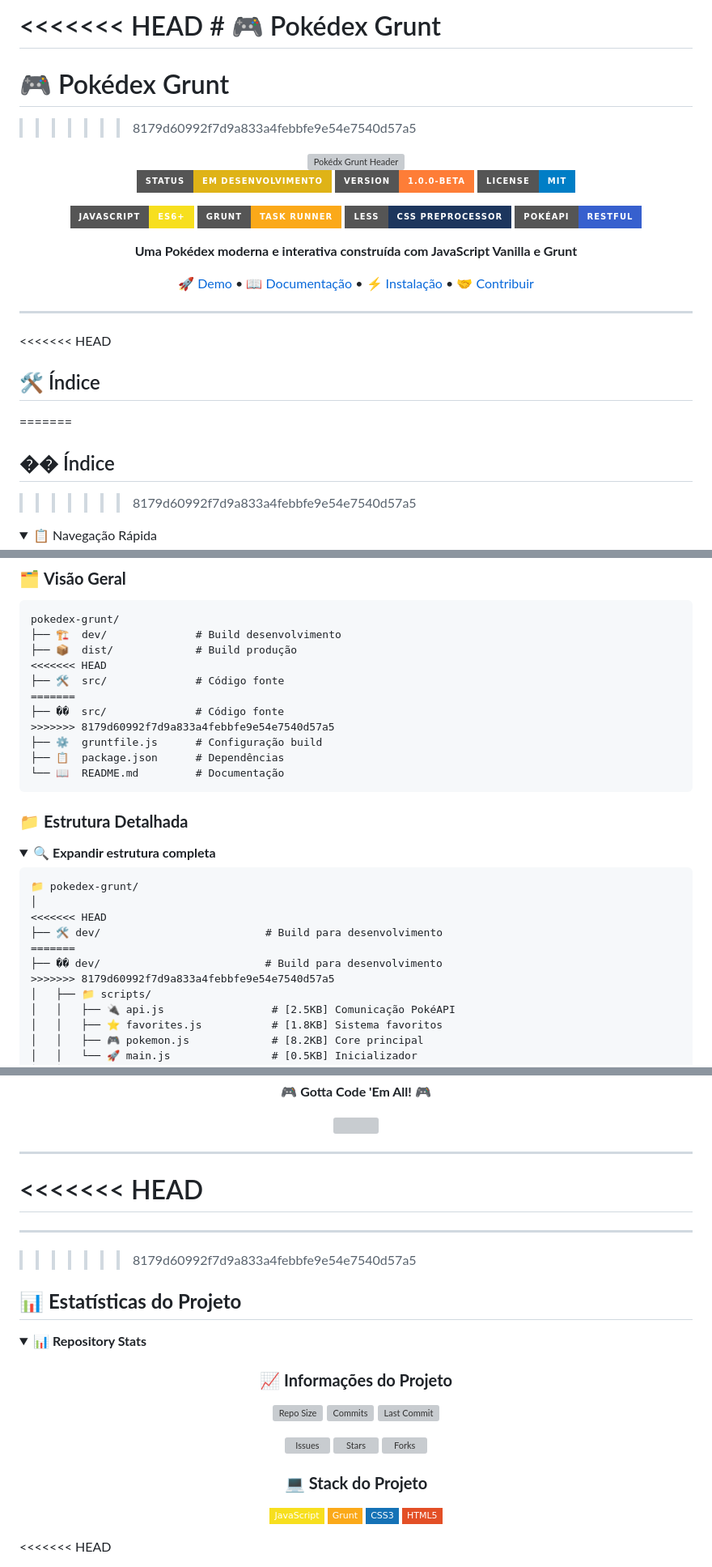
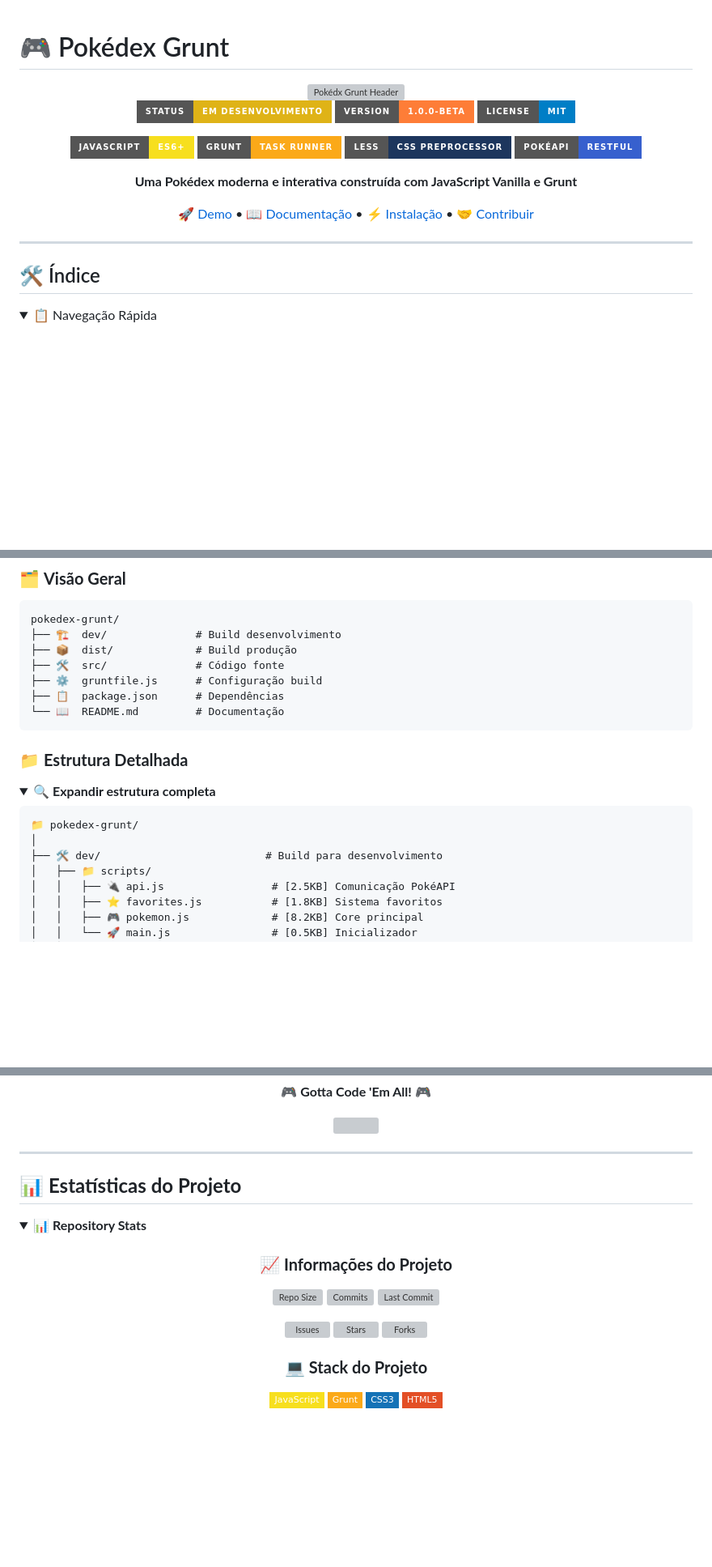
Before and after one commit to Sanabre3/Pokedex_Grunt, a Markdown page: README.md, 3 parts joined by grey strips. Shown at 81% size. Drawn GitHub-style; folded sections open; badges without logos; blank space fills up the shorter version; grey boxes are pictures that could not be loaded.

````diff
--- a/README.md
+++ b/README.md
@@ -1,8 +1,4 @@
-<<<<<<< HEAD
-﻿# 🎮 Pokédex Grunt
-=======
 # 🎮 Pokédex Grunt
->>>>>>> 8179d60992f7d9a833a4febbfe9e54e7540d57a5
 
 <div align="center">
 
@@ -25,11 +21,7 @@
 
 ---
 
-<<<<<<< HEAD
 ## 🛠️ Índice
-=======
-## �� Índice
->>>>>>> 8179d60992f7d9a833a4febbfe9e54e7540d57a5
 
 <details>
 <summary>📋 Navegação Rápida</summary>
@@ -289,11 +273,7 @@ docker run -p 8000:8000 pokedex-grunt
 pokedex-grunt/
 ├── 🏗️  dev/              # Build desenvolvimento
 ├── 📦  dist/             # Build produção
-<<<<<<< HEAD
 ├── 🛠️  src/              # Código fonte
-=======
-├── ��  src/              # Código fonte
->>>>>>> 8179d60992f7d9a833a4febbfe9e54e7540d57a5
 ├── ⚙️  gruntfile.js      # Configuração build
 ├── 📋  package.json      # Dependências
 └── 📖  README.md         # Documentação
@@ -307,11 +287,7 @@ pokedex-grunt/
 ```
 📁 pokedex-grunt/
 │
-<<<<<<< HEAD
 ├── 🛠️️ dev/                          # Build para desenvolvimento
-=======
-├── ��️ dev/                          # Build para desenvolvimento
->>>>>>> 8179d60992f7d9a833a4febbfe9e54e7540d57a5
 │   ├── 📁 scripts/
 │   │   ├── 🔌 api.js                 # [2.5KB] Comunicação PokéAPI
 │   │   ├── ⭐ favorites.js           # [1.8KB] Sistema favoritos
@@ -1226,10 +1182,6 @@ Copyright (c) 2024 Seu Nome
 
 ---
 
-<<<<<<< HEAD
-=======
----
->>>>>>> 8179d60992f7d9a833a4febbfe9e54e7540d57a5
 
 ## 📊 **Estatísticas do Projeto**
 
@@ -1257,5 +1209,4 @@ Copyright (c) 2024 Seu Nome
 
 </div>
 
-<<<<<<< HEAD
 </details>
````
Also changed, not shown: other parts of README.md (+0 -44 lines).
